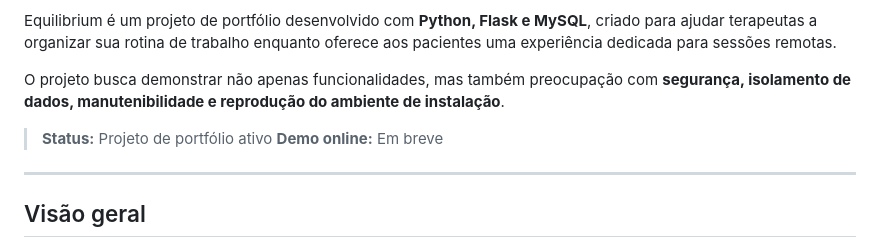
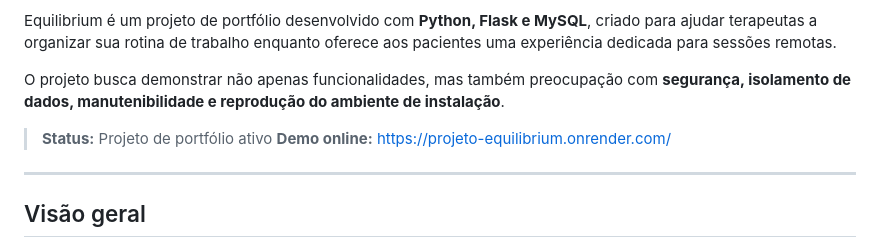
Before and after one commit to Silos-Antonio/Projeto-Equilibrium, a Markdown page: README.pt-BR.md, the part around the change. GitHub-like rendering.

Commit message:
Update demo link in README.pt-BR.md

```diff
--- a/README.pt-BR.md
+++ b/README.pt-BR.md
@@ -9,7 +9,7 @@ Equilibrium é um projeto de portfólio desenvolvido com **Python, Flask e MySQL
 O projeto busca demonstrar não apenas funcionalidades, mas também preocupação com **segurança, isolamento de dados, manutenibilidade e reprodução do ambiente de instalação**.
 
 > **Status:** Projeto de portfólio ativo
-> **Demo online:** Em breve
+> **Demo online:** [https://projeto-equilibrium.onrender.com/](https://projeto-equilibrium.onrender.com/)
 
 ---
 
```
